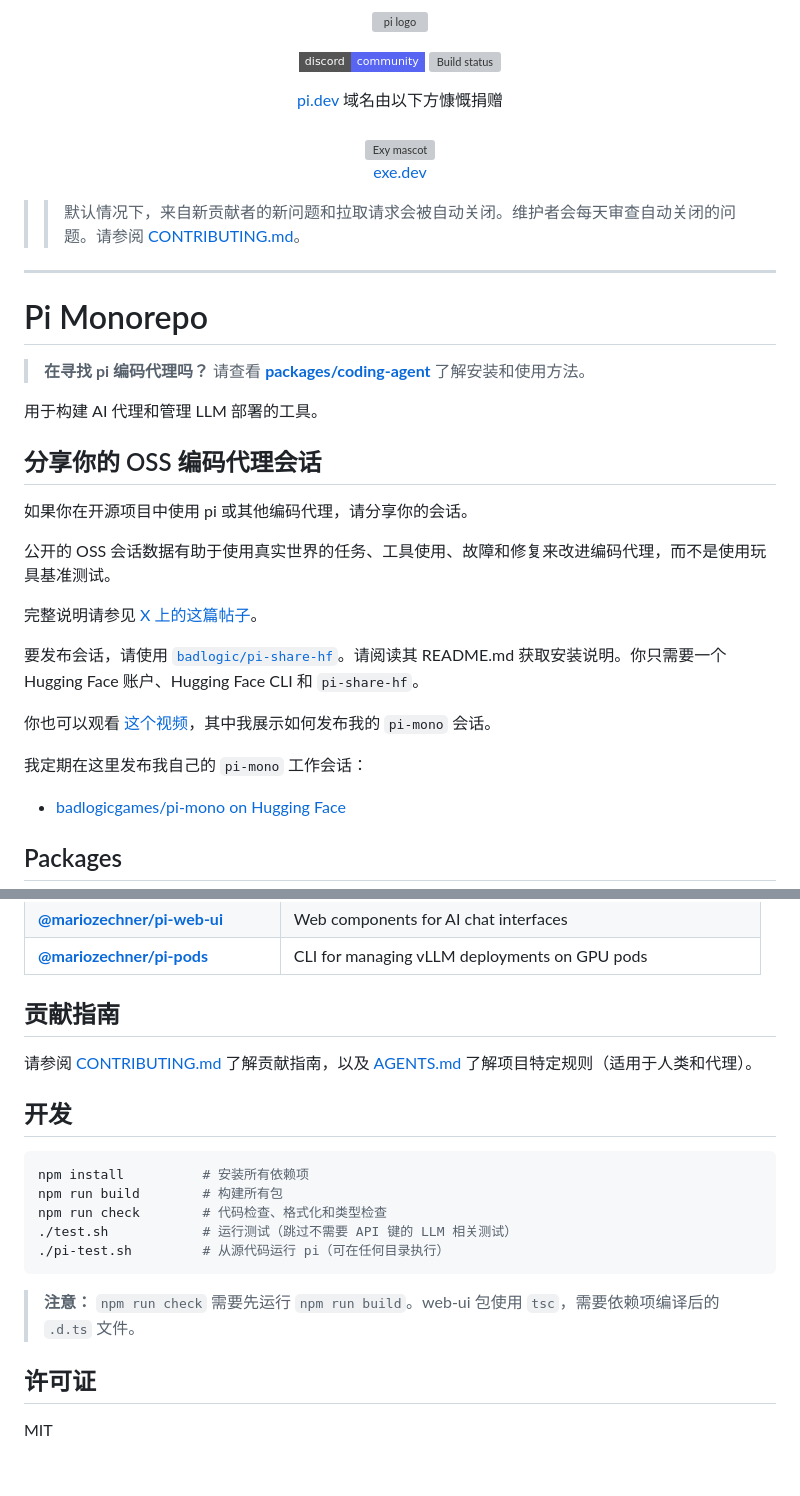
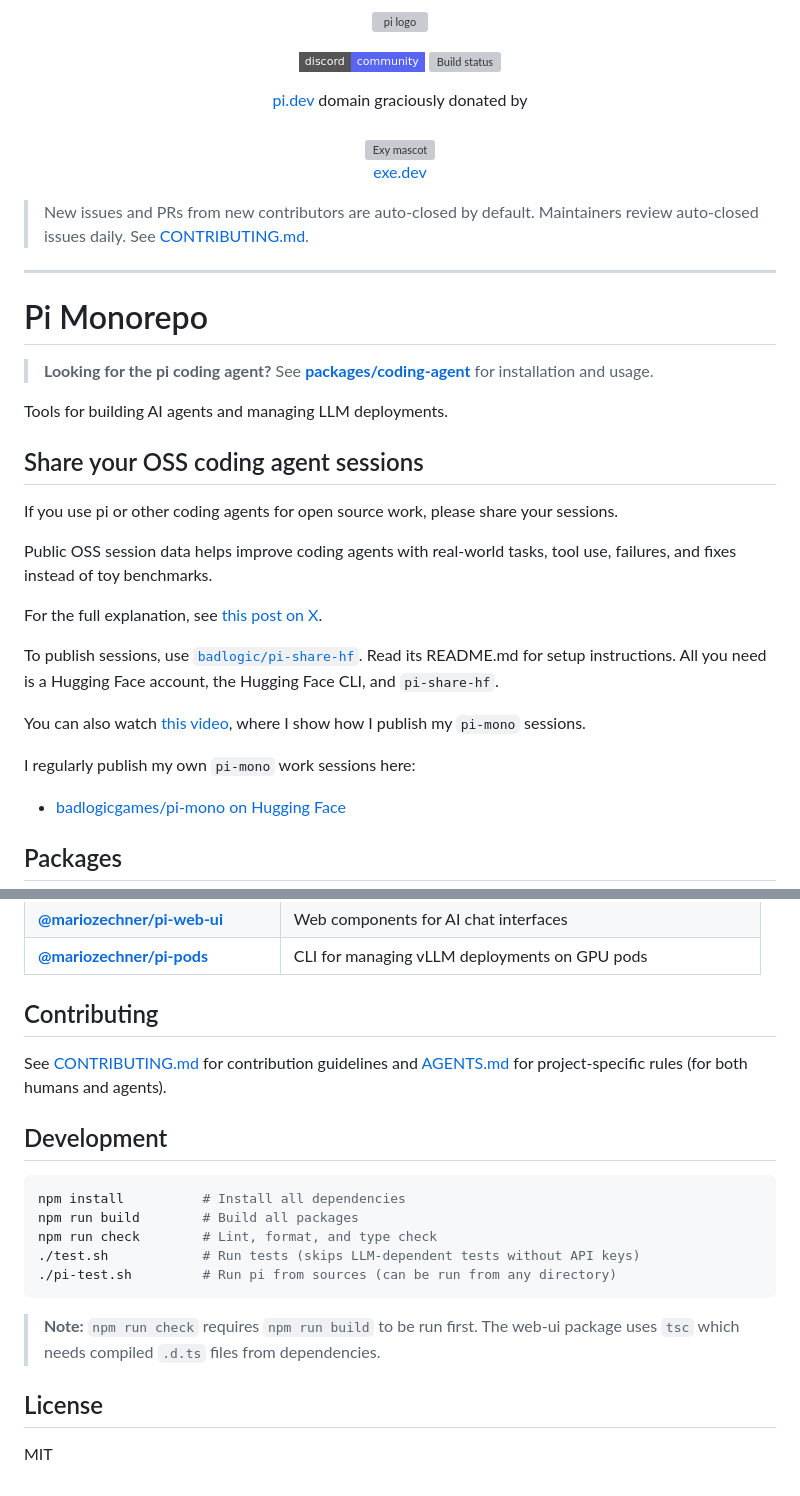
Before and after one commit to bbylw/pi-mono-cn, a Markdown page: README.md, 2 parts joined by grey strips. Rendered like a GitHub page; badges without logos; grey boxes are pictures that could not be loaded.

````diff
--- a/README.md
+++ b/README.md
@@ -8,5 +8,5 @@
   <a href="https://github.com/badlogic/pi-mono/actions/workflows/ci.yml"><img alt="Build status" src="https://img.shields.io/github/actions/workflow/status/badlogic/pi-mono/ci.yml?style=flat-square&branch=main" /></a>
 </p>
 <p align="center">
-  <a href="https://pi.dev">pi.dev</a> 域名由以下方慷慨捐赠
+  <a href="https://pi.dev">pi.dev</a> domain graciously donated by
   <br /><br />
@@ -14,28 +14,28 @@
 </p>
 
->> 默认情况下，来自新贡献者的新问题和拉取请求会被自动关闭。维护者会每天审查自动关闭的问题。请参阅 [CONTRIBUTING.md](https://github.com/badlogic/pi-mono/blob/main/CONTRIBUTING.md)。
+> New issues and PRs from new contributors are auto-closed by default. Maintainers review auto-closed issues daily. See [CONTRIBUTING.md](https://github.com/badlogic/pi-mono/blob/main/CONTRIBUTING.md).
 
 ---
 
 # Pi Monorepo
 
-> **在寻找 pi 编码代理吗？** 请查看 **[packages/coding-agent](https://github.com/badlogic/pi-mono/tree/main/packages/coding-agent)** 了解安装和使用方法。
+> **Looking for the pi coding agent?** See **[packages/coding-agent](https://github.com/badlogic/pi-mono/tree/main/packages/coding-agent)** for installation and usage.
 
-用于构建 AI 代理和管理 LLM 部署的工具。
+Tools for building AI agents and managing LLM deployments.
 
-## 分享你的 OSS 编码代理会话
+## Share your OSS coding agent sessions
 
-如果你在开源项目中使用 pi 或其他编码代理，请分享你的会话。
+If you use pi or other coding agents for open source work, please share your sessions.
 
-公开的 OSS 会话数据有助于使用真实世界的任务、工具使用、故障和修复来改进编码代理，而不是使用玩具基准测试。
+Public OSS session data helps improve coding agents with real-world tasks, tool use, failures, and fixes instead of toy benchmarks.
 
-完整说明请参见 [X 上的这篇帖子](https://x.com/badlogicgames/status/2037811643774652911)。
+For the full explanation, see [this post on X](https://x.com/badlogicgames/status/2037811643774652911).
 
-要发布会话，请使用 [`badlogic/pi-share-hf`](https://github.com/badlogic/pi-share-hf)。请阅读其 README.md 获取安装说明。你只需要一个 Hugging Face 账户、Hugging Face CLI 和 `pi-share-hf`。
+To publish sessions, use [`badlogic/pi-share-hf`](https://github.com/badlogic/pi-share-hf). Read its README.md for setup instructions. All you need is a Hugging Face account, the Hugging Face CLI, and `pi-share-hf`.
 
-你也可以观看 [这个视频](https://x.com/badlogicgames/status/2041151967695634619)，其中我展示如何发布我的 `pi-mono` 会话。
+You can also watch [this video](https://x.com/badlogicgames/status/2041151967695634619), where I show how I publish my `pi-mono` sessions.
 
-我定期在这里发布我自己的 `pi-mono` 工作会话：
+I regularly publish my own `pi-mono` work sessions here:
 
 - [badlogicgames/pi-mono on Hugging Face](https://huggingface.co/datasets/badlogicgames/pi-mono)
 
@@ -51,22 +51,22 @@
 | **[@mariozechner/pi-web-ui](https://github.com/badlogic/pi-mono/tree/main/packages/web-ui)** | Web components for AI chat interfaces |
 | **[@mariozechner/pi-pods](https://github.com/badlogic/pi-mono/tree/main/packages/pods)** | CLI for managing vLLM deployments on GPU pods |
 
-## 贡献指南
+## Contributing
 
-请参阅 [CONTRIBUTING.md](https://github.com/badlogic/pi-mono/blob/main/CONTRIBUTING.md) 了解贡献指南，以及 [AGENTS.md](https://github.com/badlogic/pi-mono/blob/main/AGENTS.md) 了解项目特定规则（适用于人类和代理）。
+See [CONTRIBUTING.md](https://github.com/badlogic/pi-mono/blob/main/CONTRIBUTING.md) for contribution guidelines and [AGENTS.md](https://github.com/badlogic/pi-mono/blob/main/AGENTS.md) for project-specific rules (for both humans and agents).
 
-## 开发
+## Development
 
 ```bash
-npm install          # 安装所有依赖项
-npm run build        # 构建所有包
-npm run check        # 代码检查、格式化和类型检查
-./test.sh            # 运行测试（跳过不需要 API 键的 LLM 相关测试）
-./pi-test.sh         # 从源代码运行 pi（可在任何目录执行）
+npm install          # Install all dependencies
+npm run build        # Build all packages
+npm run check        # Lint, format, and type check
+./test.sh            # Run tests (skips LLM-dependent tests without API keys)
+./pi-test.sh         # Run pi from sources (can be run from any directory)
 ```
 
-> **注意：** `npm run check` 需要先运行 `npm run build`。web-ui 包使用 `tsc`，需要依赖项编译后的 `.d.ts` 文件。
+> **Note:** `npm run check` requires `npm run build` to be run first. The web-ui package uses `tsc` which needs compiled `.d.ts` files from dependencies.
 
-## 许可证
+## License
 
 MIT
````
Also changed, not shown: other parts of README.md (+1 -1 lines).
